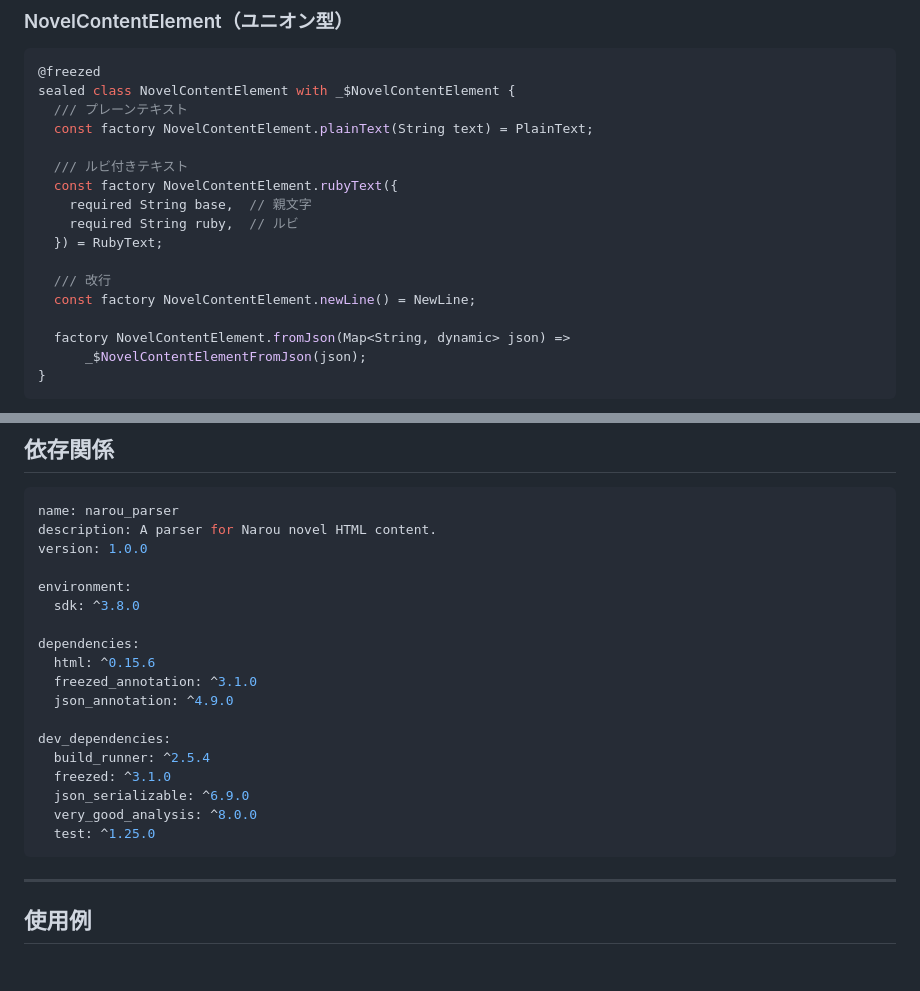
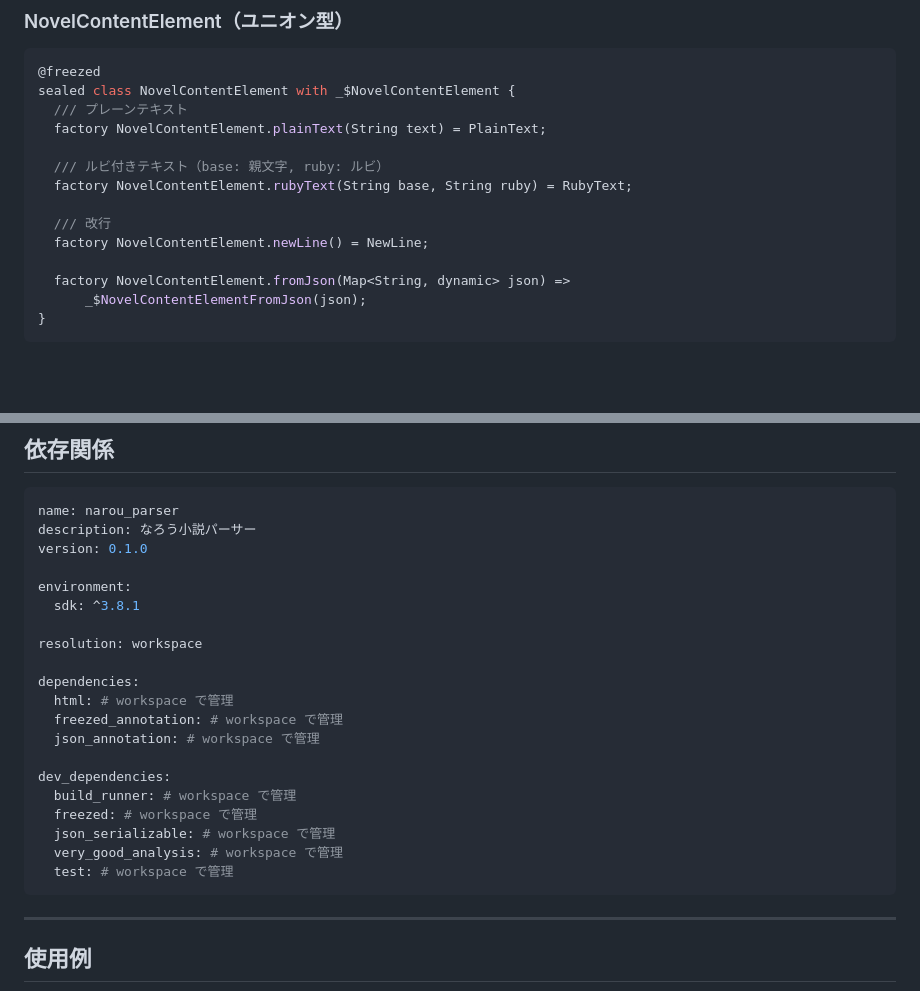
Before and after one commit to L4Ph/Novelty, a Markdown page: packages/narou_parser/DESIGN.md, 2 parts joined by grey strips. GitHub-like rendering; blank space fills up the shorter version.

Commit message:
設計書を更新

````diff
--- a/packages/narou_parser/DESIGN.md
+++ b/packages/narou_parser/DESIGN.md
@@ -30,16 +30,13 @@ HTMLから以下の要素を抽出：
 @freezed
 sealed class NovelContentElement with _$NovelContentElement {
   /// プレーンテキスト
-  const factory NovelContentElement.plainText(String text) = PlainText;
+  factory NovelContentElement.plainText(String text) = PlainText;
 
-  /// ルビ付きテキスト
-  const factory NovelContentElement.rubyText({
-    required String base,  // 親文字
-    required String ruby,  // ルビ
-  }) = RubyText;
+  /// ルビ付きテキスト（base: 親文字, ruby: ルビ）
+  factory NovelContentElement.rubyText(String base, String ruby) = RubyText;
 
   /// 改行
-  const factory NovelContentElement.newLine() = NewLine;
+  factory NovelContentElement.newLine() = NewLine;
 
   factory NovelContentElement.fromJson(Map<String, dynamic> json) =>
       _$NovelContentElementFromJson(json);
@@ -94,23 +91,25 @@ packages/narou_parser/
 
 ```yaml
 name: narou_parser
-description: A parser for Narou novel HTML content.
-version: 1.0.0
+description: なろう小説パーサー
+version: 0.1.0
 
 environment:
-  sdk: ^3.8.0
+  sdk: ^3.8.1
+
+resolution: workspace
 
 dependencies:
-  html: ^0.15.6
-  freezed_annotation: ^3.1.0
-  json_annotation: ^4.9.0
+  html: # workspace で管理
+  freezed_annotation: # workspace で管理
+  json_annotation: # workspace で管理
 
 dev_dependencies:
-  build_runner: ^2.5.4
-  freezed: ^3.1.0
-  json_serializable: ^6.9.0
-  very_good_analysis: ^8.0.0
-  test: ^1.25.0
+  build_runner: # workspace で管理
+  freezed: # workspace で管理
+  json_serializable: # workspace で管理
+  very_good_analysis: # workspace で管理
+  test: # workspace で管理
 ```
 
 ---
````
